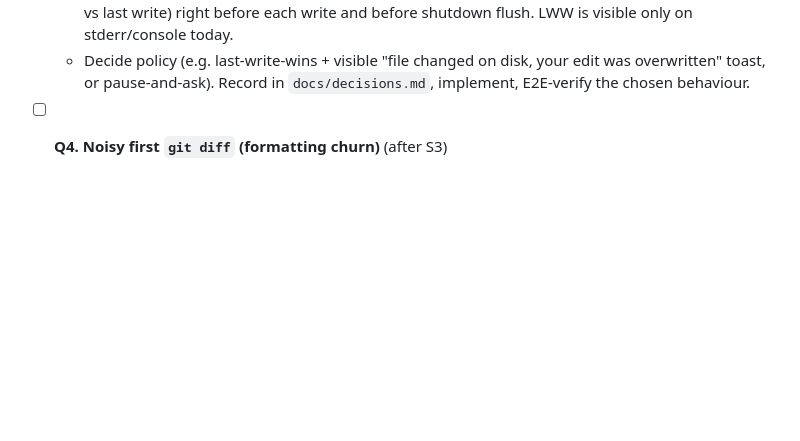
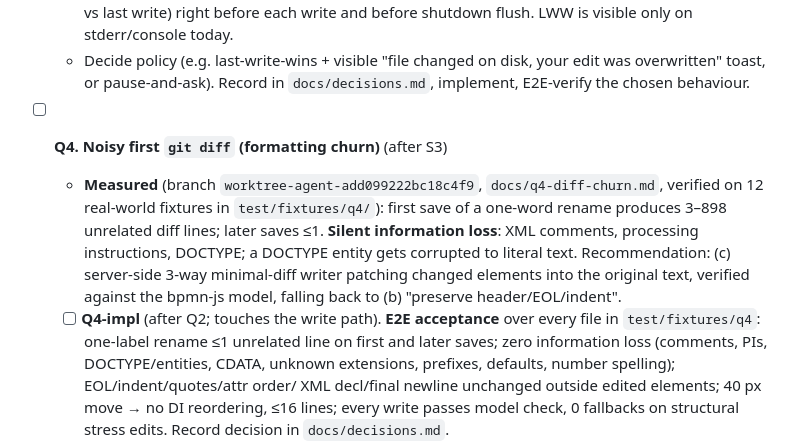
Before and after one commit to DreadBoy/bpmn-edit, a Markdown page: PLAN.md, the part around the change. GitHub-like rendering; blank space fills up the shorter version.

Commit message:
Plan: Q4 findings and implementation step

```diff
--- a/PLAN.md
+++ b/PLAN.md
@@ -174,6 +174,16 @@ implement the decision if it changes anything. These steps are as mandatory as t
     pause-and-ask). Record in `docs/decisions.md`, implement, E2E-verify the chosen behaviour.
 
 - [ ] **Q4. Noisy first `git diff` (formatting churn)** (after S3)
+  - **Measured** (branch `worktree-agent-add099222bc18c4f9`, `docs/q4-diff-churn.md`, verified on 12 real-world
+    fixtures in `test/fixtures/q4/`): first save of a one-word rename produces 3–898 unrelated diff lines; later
+    saves ≤1. **Silent information loss**: XML comments, processing instructions, DOCTYPE; a DOCTYPE entity gets
+    corrupted to literal text. Recommendation: (c) server-side 3-way minimal-diff writer patching changed elements
+    into the original text, verified against the bpmn-js model, falling back to (b) "preserve header/EOL/indent".
+  - [ ] **Q4-impl** (after Q2; touches the write path). **E2E acceptance** over every file in `test/fixtures/q4`:
+    one-label rename ≤1 unrelated line on first and later saves; zero information loss (comments, PIs,
+    DOCTYPE/entities, CDATA, unknown extensions, prefixes, defaults, number spelling); EOL/indent/quotes/attr order/
+    XML decl/final newline unchanged outside edited elements; 40 px move → no DI reordering, ≤16 lines; every write
+    passes model check, 0 fallbacks on structural stress edits. Record decision in `docs/decisions.md`.
   - Observed in S2: the first save rewrites the multi-line `<bpmn:definitions>` header onto one line (bpmn-js
     serialisation), so users see unrelated diff lines. Experiment: take BPMN files saved by Camunda Modeler,
     bpmn.io demo and a hand-formatted one; make one trivial edit through the UI; count diff lines unrelated to the
```
